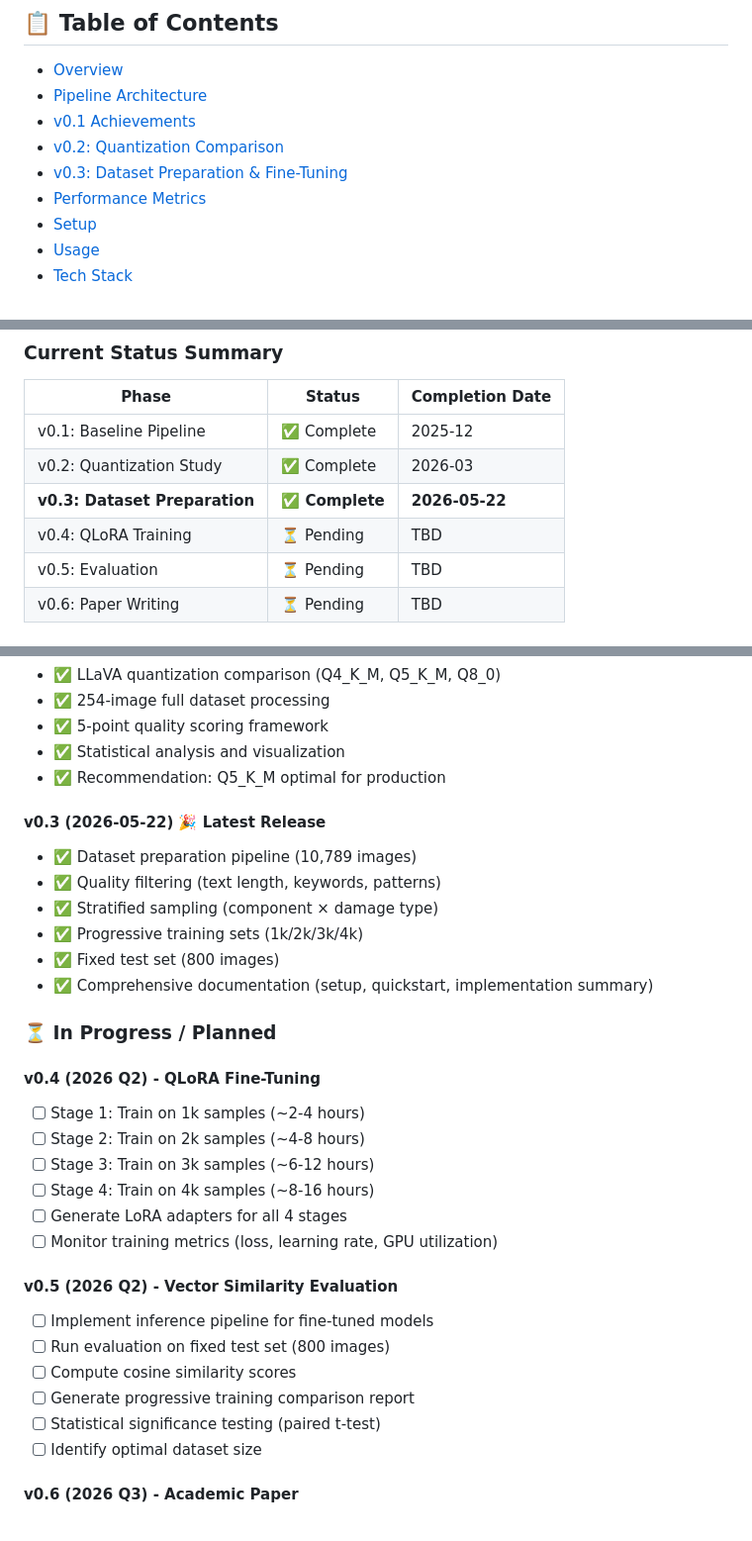
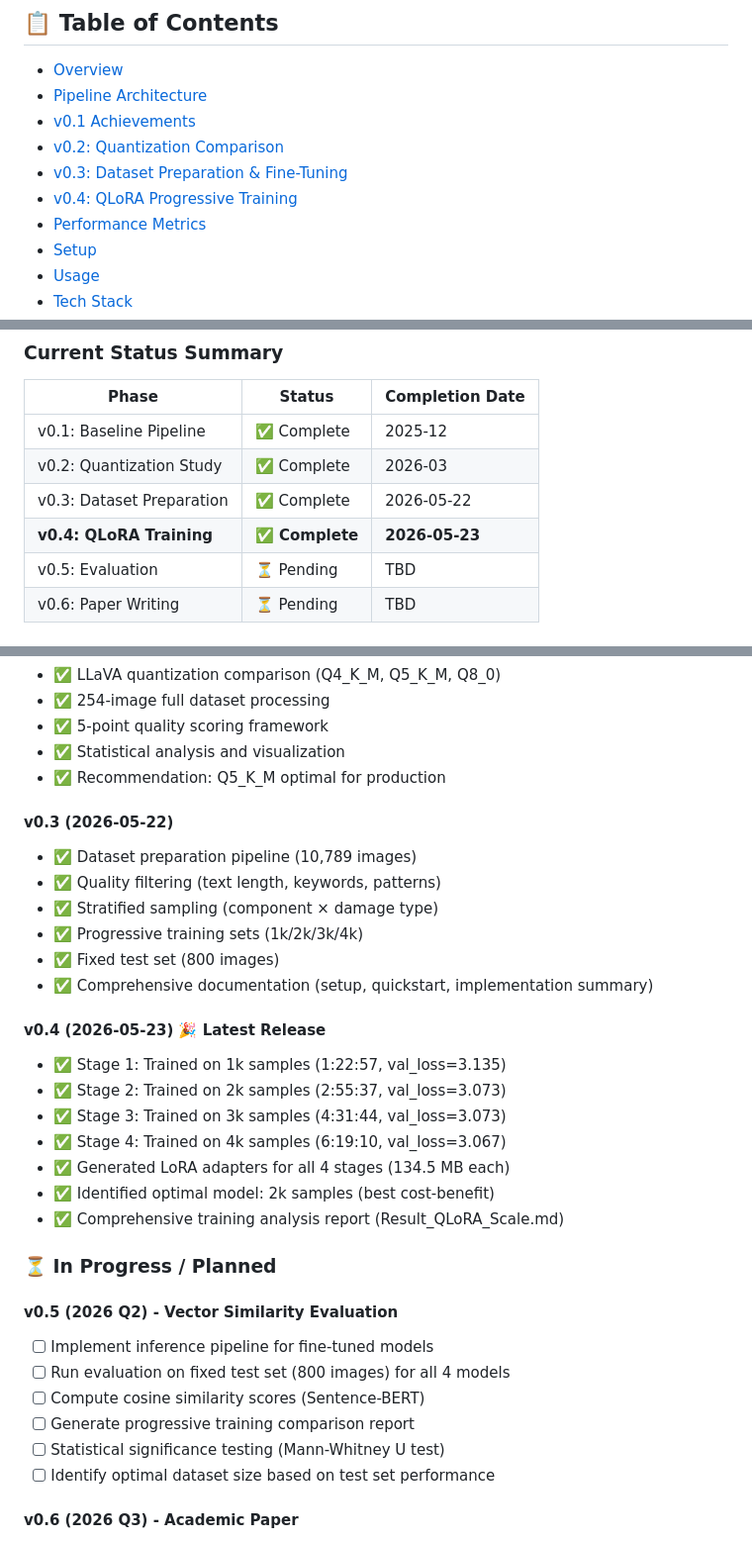
Before and after one commit to tk-yasuno/damage_vlm_finetune, a Markdown page: README.md, 3 parts joined by grey strips. Shown at 99% size. Drawn GitHub-style.

```diff
--- a/README.md
+++ b/README.md
@@ -16,6 +16,7 @@
 - [v0.1 Achievements](#v01-achievements)
 - [v0.2: Quantization Comparison](#-v02-quantization-comparison-study)
 - [v0.3: Dataset Preparation & Fine-Tuning](#-v03-dataset-preparation--progressive-fine-tuning)
+- [v0.4: QLoRA Progressive Training](#-v04-qlora-progressive-training)
 - [Performance Metrics](#performance-metrics)
 - [Setup](#setup)
 - [Usage](#usage)
@@ -575,8 +693,8 @@ python create_progressive_training_report.py \
 |-------|--------|-----------------|
 | v0.1: Baseline Pipeline | ✅ Complete | 2025-12 |
 | v0.2: Quantization Study | ✅ Complete | 2026-03 |
-| **v0.3: Dataset Preparation** | **✅ Complete** | **2026-05-22** |
-| v0.4: QLoRA Training | ⏳ Pending | TBD |
+| v0.3: Dataset Preparation | ✅ Complete | 2026-05-22 |
+| **v0.4: QLoRA Training** | **✅ Complete** | **2026-05-23** |
 | v0.5: Evaluation | ⏳ Pending | TBD |
 | v0.6: Paper Writing | ⏳ Pending | TBD |
 
@@ -961,7 +1079,7 @@ pip install llama-cpp-python --force-reinstall --no-cache-dir
 - ✅ Statistical analysis and visualization
 - ✅ Recommendation: Q5_K_M optimal for production
 
-#### v0.3 (2026-05-22) **🎉 Latest Release**
+#### v0.3 (2026-05-22)
 - ✅ Dataset preparation pipeline (10,789 images)
 - ✅ Quality filtering (text length, keywords, patterns)
 - ✅ Stratified sampling (component × damage type)
@@ -969,23 +1087,24 @@ pip install llama-cpp-python --force-reinstall --no-cache-dir
 - ✅ Fixed test set (800 images)
 - ✅ Comprehensive documentation (setup, quickstart, implementation summary)
 
+#### v0.4 (2026-05-23) **🎉 Latest Release**
+- ✅ Stage 1: Trained on 1k samples (1:22:57, val_loss=3.135)
+- ✅ Stage 2: Trained on 2k samples (2:55:37, val_loss=3.073)
+- ✅ Stage 3: Trained on 3k samples (4:31:44, val_loss=3.073)
+- ✅ Stage 4: Trained on 4k samples (6:19:10, val_loss=3.067)
+- ✅ Generated LoRA adapters for all 4 stages (134.5 MB each)
+- ✅ Identified optimal model: 2k samples (best cost-benefit)
+- ✅ Comprehensive training analysis report (Result_QLoRA_Scale.md)
+
 ### ⏳ In Progress / Planned
-
-#### v0.4 (2026 Q2) - QLoRA Fine-Tuning
-- [ ] Stage 1: Train on 1k samples (~2-4 hours)
-- [ ] Stage 2: Train on 2k samples (~4-8 hours)
-- [ ] Stage 3: Train on 3k samples (~6-12 hours)
-- [ ] Stage 4: Train on 4k samples (~8-16 hours)
-- [ ] Generate LoRA adapters for all 4 stages
-- [ ] Monitor training metrics (loss, learning rate, GPU utilization)
 
 #### v0.5 (2026 Q2) - Vector Similarity Evaluation
 - [ ] Implement inference pipeline for fine-tuned models
-- [ ] Run evaluation on fixed test set (800 images)
-- [ ] Compute cosine similarity scores
+- [ ] Run evaluation on fixed test set (800 images) for all 4 models
+- [ ] Compute cosine similarity scores (Sentence-BERT)
 - [ ] Generate progressive training comparison report
-- [ ] Statistical significance testing (paired t-test)
-- [ ] Identify optimal dataset size
+- [ ] Statistical significance testing (Mann-Whitney U test)
+- [ ] Identify optimal dataset size based on test set performance
 
 #### v0.6 (2026 Q3) - Academic Paper
 - [ ] Write methodology section (dataset, QLoRA, evaluation)
```
Also changed, not shown: other parts of README.md (+122 -5 lines), Result_QLoRA_Scale.md (added, +477 -0 lines).
